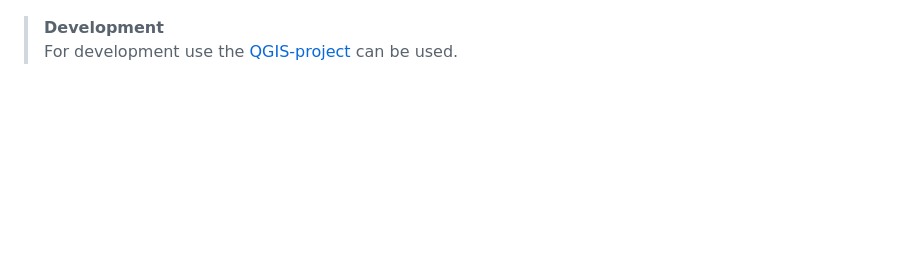
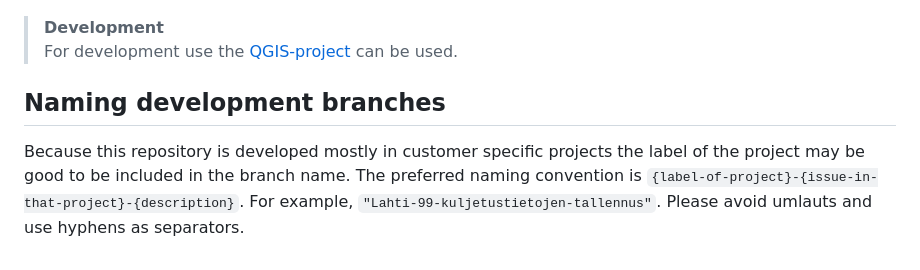
Before and after one commit to punosmobile/jkr-core, a Markdown page: README.md, the part around the change. Rendered like a GitHub page; blank space fills up the shorter version.

Commit message:
Added naming conventions for branches

```diff
--- a/README.md
+++ b/README.md
@@ -118,3 +118,7 @@ dbname=ymparisto_db
 
 > **Development**
 > For development use the [QGIS-project](qgis/jkr.qgs) can be used.
+
+## Naming development branches
+
+Because this repository is developed mostly in customer specific projects the label of the project may be good to be included in the branch name. The preferred naming convention is `{label-of-project}-{issue-in-that-project}-{description}`. For example, `"Lahti-99-kuljetustietojen-tallennus"`. Please avoid umlauts and use hyphens as separators.
```
